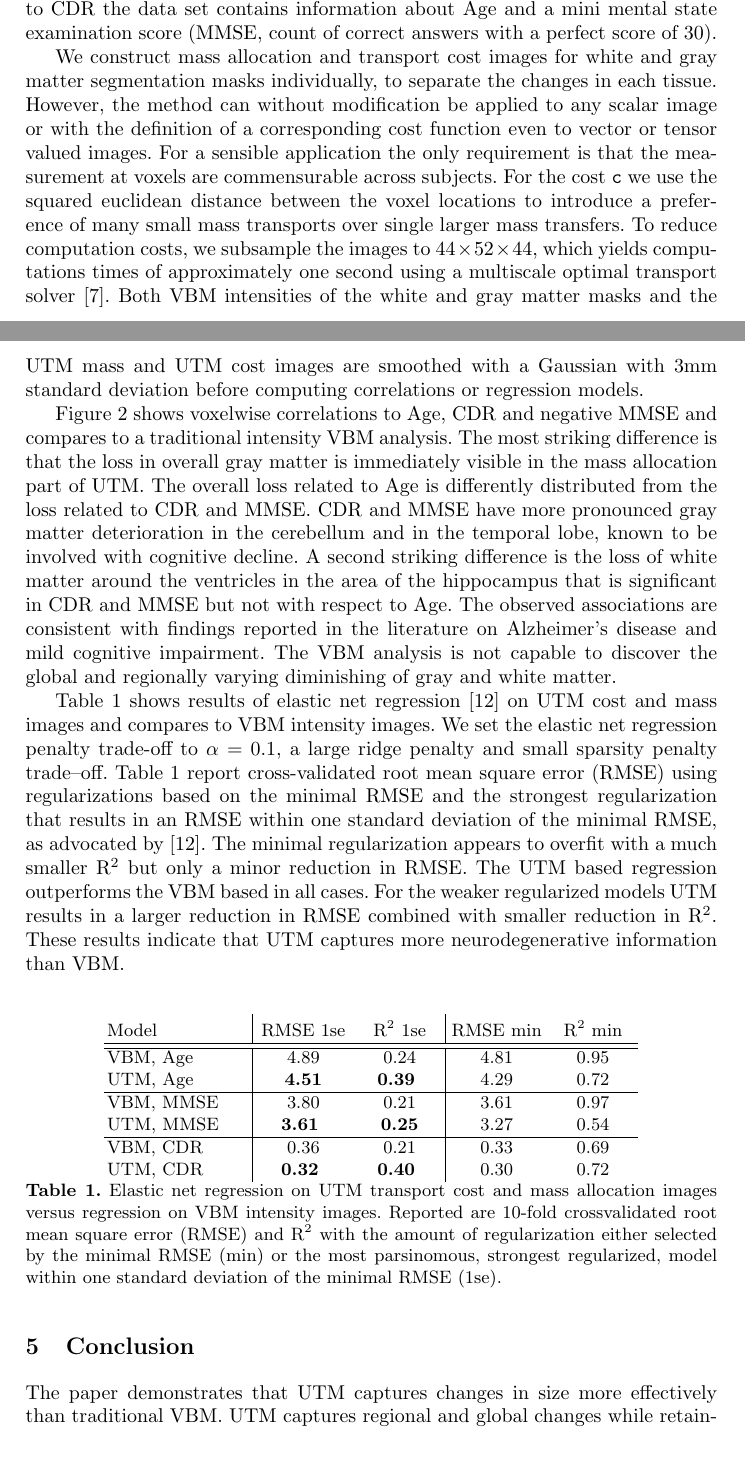
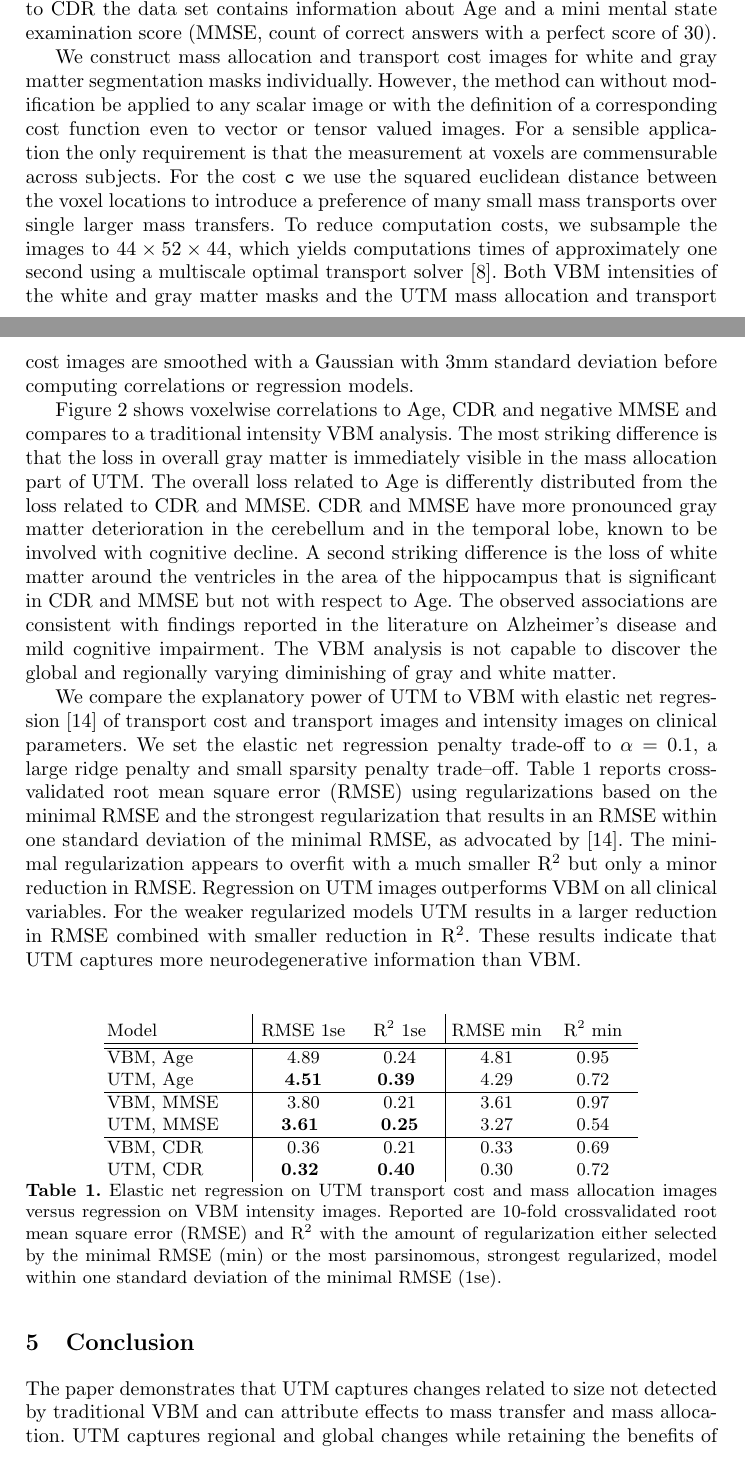
Before and after one commit to KitwareMedicalPublications/2018-MICCAI-UTM, a LaTeX paper (bot.tex): two parts of pages 5 and 7 of 8, joined at a grey line, cut so that both start at the same text. Compiled offline with pdfLaTeX.

Commit message:
First submission

```diff
--- a/bot.tex
+++ b/bot.tex
@@ -497,17 +498,17 @@ segmentations.
 }
 \end{figure} \endgroup
 We construct mass allocation and transport cost images for white and gray
-matter segmentation masks individually, to separate the changes in each tissue.
-However, the method can without modification be applied to any scalar image or
-with the definition of a corresponding cost function even to vector or tensor
-valued images. For a sensible application the only requirement is that the
-measurement at voxels are commensurable across subjects. For the cost $\cost$
-we use the squared euclidean distance between the voxel locations to introduce
-a preference of many small mass transports over single larger mass transfers.
-To reduce computation costs, we subsample the images to $44 \times 52 \times
-44$, which yields computations times of approximately one second using a
-multiscale optimal transport solver~\cite{gerber2017multiscale}. Both VBM
-intensities of the white and gray matter masks and the UTM mass and UTM cost
+matter segmentation masks individually. However, the method can without
+modification be applied to any scalar image or with the definition of a
+corresponding cost function even to vector or tensor valued images. For a
+sensible application the only requirement is that the measurement at voxels are
+commensurable across subjects. For the cost $\cost$ we use the squared
+euclidean distance between the voxel locations to introduce a preference of
+many small mass transports over single larger mass transfers.  To reduce
+computation costs, we subsample the images to $44 \times 52 \times 44$, which
+yields computations times of approximately one second using a multiscale
+optimal transport solver~\cite{gerber2017multiscale}. Both VBM intensities of
+the white and gray matter masks and the UTM mass allocation and transport cost
 images are smoothed with a Gaussian with 3mm standard deviation before
 computing correlations or regression models.
 
@@ -533,20 +534,20 @@ diminishing of gray and white matter.
 %loss in the brainstem regions which has been reported as a neglected locus in
 %neurodegenrative diseases~\cite{grinberg2011brainstem}.
 
-Table~\ref{fig:prediction} shows results of elastic net
-regression~\cite{Zou05regularizationand} on UTM cost and mass images and
-compares to VBM intensity images. We set the elastic net regression penalty
-trade-off to $\alpha=0.1$, a large ridge penalty and small sparsity penalty
-trade--off.  Table~\ref{fig:prediction} report cross-validated root mean square
-error (RMSE) using regularizations based on the minimal RMSE and the strongest
-regularization that results in an RMSE within one standard deviation of the
-minimal RMSE, as advocated by~\cite{Zou05regularizationand}.  The minimal
-regularization appears to overfit with a much smaller R\textsuperscript{2}  but
-only a minor reduction in RMSE. The UTM based regression outperforms the VBM
-based in all cases. For the weaker regularized models UTM results in a larger
-reduction in RMSE combined with smaller reduction in R\textsuperscript{2}.
-These results indicate that UTM captures more neurodegenerative information
-than VBM.
+We compare the explanatory power of UTM to VBM with elastic net
+regression~\cite{Zou05regularizationand} of transport cost and transport images
+and intensity images on clinical parameters. We set the elastic net regression
+penalty trade-off to $\alpha=0.1$, a large ridge penalty and small sparsity
+penalty trade--off.  Table~\ref{fig:prediction} reports cross-validated root
+mean square error (RMSE) using regularizations based on the minimal RMSE and
+the strongest regularization that results in an RMSE within one standard
+deviation of the minimal RMSE, as advocated by~\cite{Zou05regularizationand}.
+The minimal regularization appears to overfit with a much smaller
+R\textsuperscript{2}  but only a minor reduction in RMSE. Regression on UTM
+images outperforms VBM on all clinical variables. For the weaker regularized
+models UTM results in a larger reduction in RMSE combined with smaller
+reduction in R\textsuperscript{2}.  These results indicate that UTM captures
+more neurodegenerative information than VBM.
 \begin{table}[h!]
 \centering
 %\scriptsize
@@ -575,8 +576,9 @@ than VBM.
 
 
 \section{Conclusion}
-The paper demonstrates that UTM captures changes in size more effectively than
-traditional VBM. UTM captures regional and global changes while retaining the
+The paper demonstrates that UTM captures changes related to size not detected
+by traditional VBM and can attribute effects to mass transfer and mass
+allocation. UTM captures regional and global changes while retaining the
 benefits of a voxelwise visualization and analysis of results.  The results in
 Section~\ref{sec:results} demonstrate the importance of incorporating mass
 imbalance into the morphometry framework.  Quantitative evaluation with linear
```
Also changed, not shown: bot.bib (+18 -0 lines), bot.tex (47 more changed lines).
